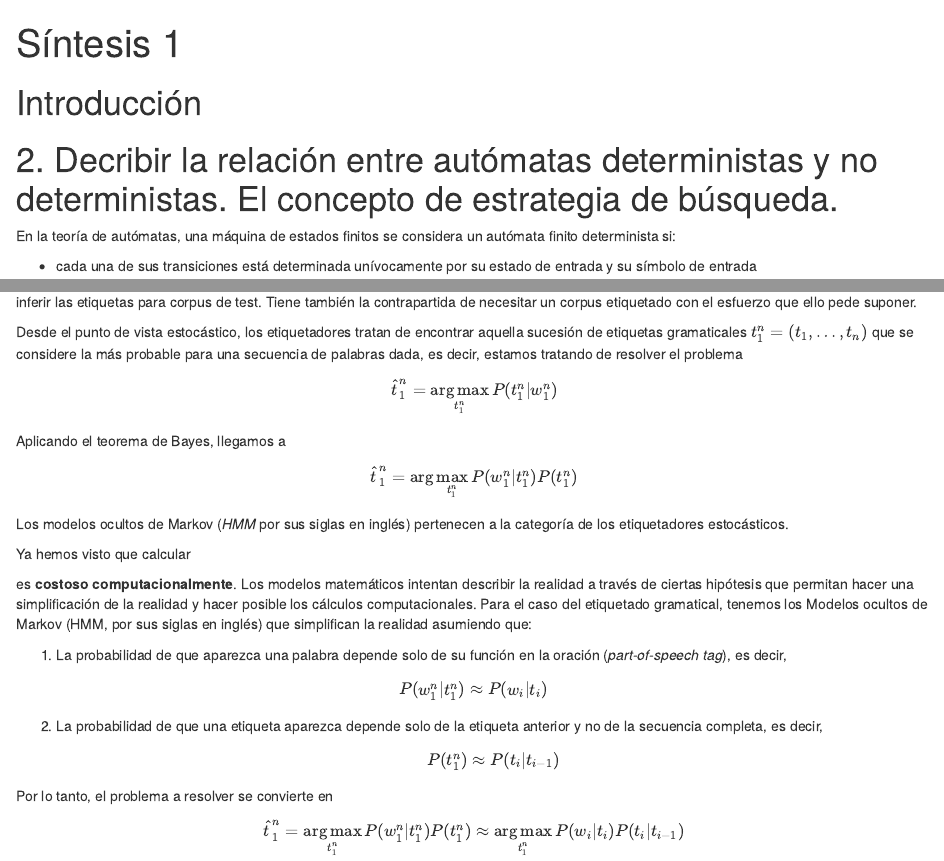
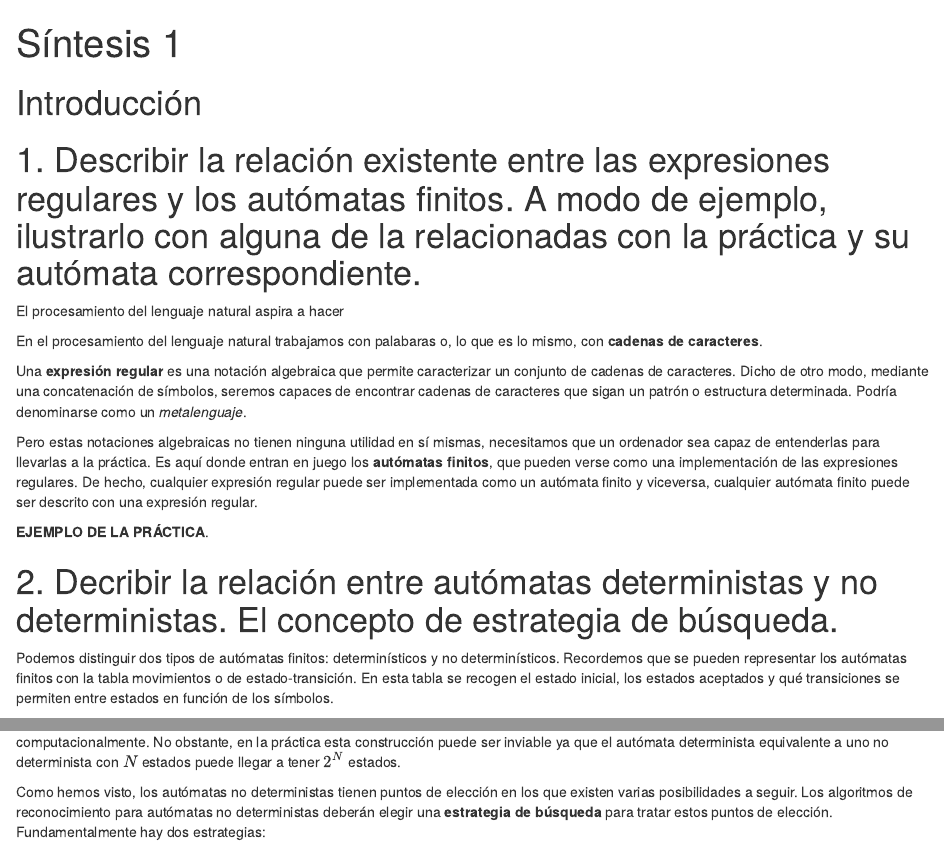
Before and after one commit to papabloblo/nlp, an R Markdown document (sintesis_1/sintesis_1.Rmd): the page in a window 1100 px wide, from its top, and a second part further down, joined at a grey line. Rendered offline with R 4.5, knitr and Pandoc, with nearby package versions; both versions are drawn in the output format of the newer one; a font, style sheet, LaTeX package, included part or bibliography that could not be used is replaced or left out.

Commit message:
Autómatas deterministas y no deterministas. Estrategia de búsqueda

```diff
--- a/sintesis_1/sintesis_1.Rmd
+++ b/sintesis_1/sintesis_1.Rmd
@@ -1,14 +1,28 @@
 ---
 title: "Síntesis 1"
 output:
-  pdf_document:
-    toc: yes
   html_notebook:
     number_sections: yes
+    toc: yes
+  pdf_document:
     toc: yes
 bibliography: /Users/pablohidalgo/Documents/library.bib
 ---
 
 # Introducción
 
+# 1. Describir la relación existente entre las expresiones regulares y los autómatas finitos. A modo de ejemplo, ilustrarlo con alguna de la relacionadas con la práctica y su autómata correspondiente.
+
+El procesamiento del lenguaje natural aspira a hacer
+
+En el procesamiento del lenguaje natural trabajamos con palabaras o, lo que es lo mismo, con **cadenas de caracteres**.
+
+Una **expresión regular** es una notación algebraica que permite caracterizar un conjunto de cadenas de caracteres. Dicho de otro modo, mediante una concatenación de símbolos, seremos capaces de encontrar cadenas de caracteres que sigan un patrón o estructura determinada. Podría denominarse como un *metalenguaje*.
+
+Pero estas notaciones algebraicas no tienen ninguna utilidad en sí mismas, necesitamos que un ordenador sea capaz de entenderlas para llevarlas a la práctica. Es aquí donde entran en juego los **autómatas finitos**, que pueden verse como una implementación de las expresiones regulares. De hecho, cualquier expresión regular puede ser implementada como un autómata finito y viceversa, cualquier autómata finito puede ser descrito con una expresión regular.
+
+**EJEMPLO DE LA PRÁCTICA**.
+
 # 2. Decribir la relación entre autómatas deterministas y no deterministas. El concepto de estrategia de búsqueda.
+
+Podemos distinguir dos tipos de autómatas finitos: determinísticos y no determinísticos. Recordemos que se pueden representar los autómatas finitos con la tabla movimientos o de estado-transición. En esta tabla se recogen el estado inicial, los estados aceptados y qué transiciones se permiten entre estados en función de los símbolos.
@@ -14,0 +34,3 @@ bibliography: /Users/pablohidalgo/Documents/library.bib
+En un primer acercamiento podría parecer que los autómatas no deterministas son más potentes que los deterministas. Sin embargo, en [@Rabin1959] se prueba que **cualquier autómata no determinista se puede convertir en uno determinista**. Este resultado es interesante ya que podemos construir un autómata no determinista de forma fácil y que se convierta en uno determinista que tiene la ventaja de ser más eficiente computacionalmente. No obstante, en la práctica esta construcción puede ser inviable ya que el autómata determinista equivalente a uno no determinista con $N$ estados puede llegar a tener $2^N$ estados.
+
+Como hemos visto, los autómatas no deterministas tienen puntos de elección en los que existen varias posibilidades a seguir. Los algoritmos de reconocimiento para autómatas no deterministas deberán elegir una **estrategia de búsqueda** para tratar estos puntos de elección. Fundamentalmente hay dos estrategias:
```
Also changed, not shown: sintesis_1/sintesis_1.Rmd (18 more changed lines).
